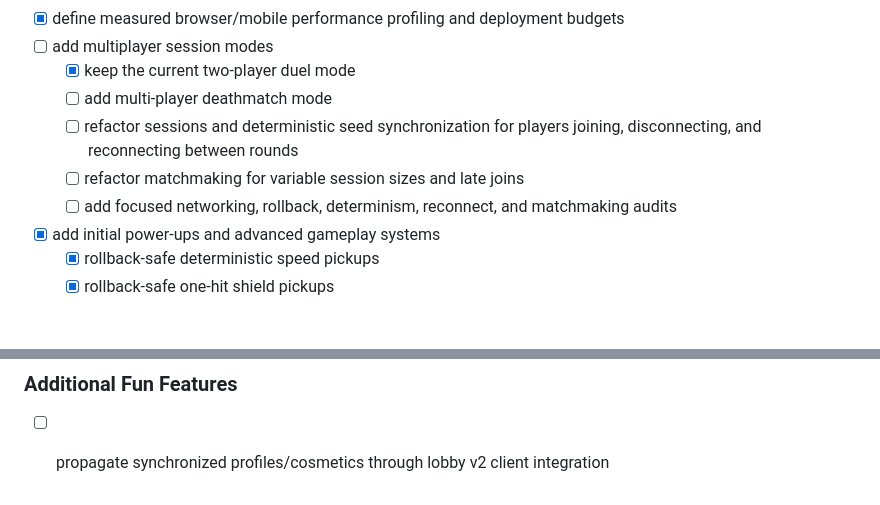
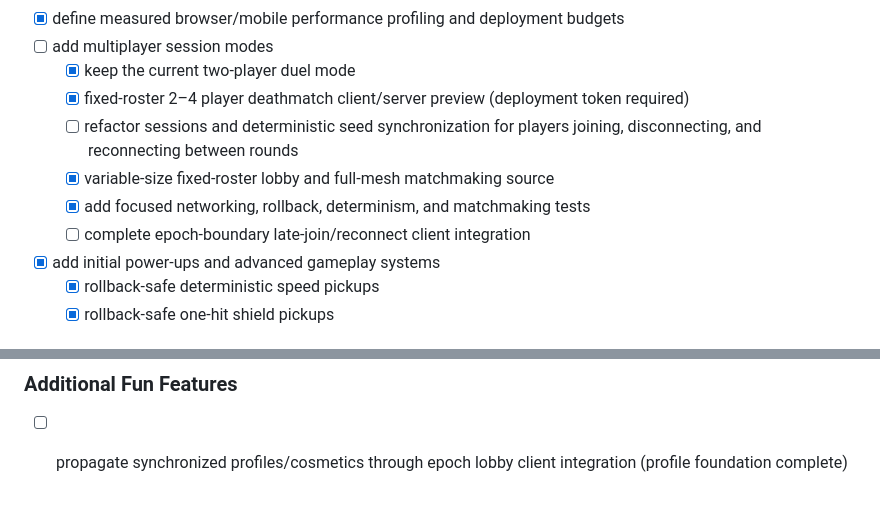
Before and after one commit to ConnorBP/wasm_battle_arena, a Markdown page: README.md, 2 parts joined by grey strips. Drawn GitHub-style.

Commit message:
update multiplayer backlog status

```diff
--- a/README.md
+++ b/README.md
@@ -95,10 +95,11 @@ wasm-bindgen --out-dir ./out/ --target web ./target/wasm32-unknown-unknown/relea
 - [x] define measured browser/mobile performance profiling and deployment budgets
 - [ ] add multiplayer session modes
     - [x] keep the current two-player duel mode
-    - [ ] add multi-player deathmatch mode
+    - [x] fixed-roster 2–4 player deathmatch client/server preview (deployment token required)
     - [ ] refactor sessions and deterministic seed synchronization for players joining, disconnecting, and reconnecting between rounds
-    - [ ] refactor matchmaking for variable session sizes and late joins
-    - [ ] add focused networking, rollback, determinism, reconnect, and matchmaking audits
+    - [x] variable-size fixed-roster lobby and full-mesh matchmaking source
+    - [x] add focused networking, rollback, determinism, and matchmaking tests
+    - [ ] complete epoch-boundary late-join/reconnect client integration
 - [x] add initial power-ups and advanced gameplay systems
     - [x] rollback-safe deterministic speed pickups
     - [x] rollback-safe one-hit shield pickups
@@ -112,4 +113,4 @@ wasm-bindgen --out-dir ./out/ --target web ./target/wasm32-unknown-unknown/relea
 - [X] check player spawn location generation with collision to not spawn in wall
 
 ### Additional Fun Features
-- [ ] propagate synchronized profiles/cosmetics through lobby v2 client integration
+- [ ] propagate synchronized profiles/cosmetics through epoch lobby client integration (profile foundation complete)
```
